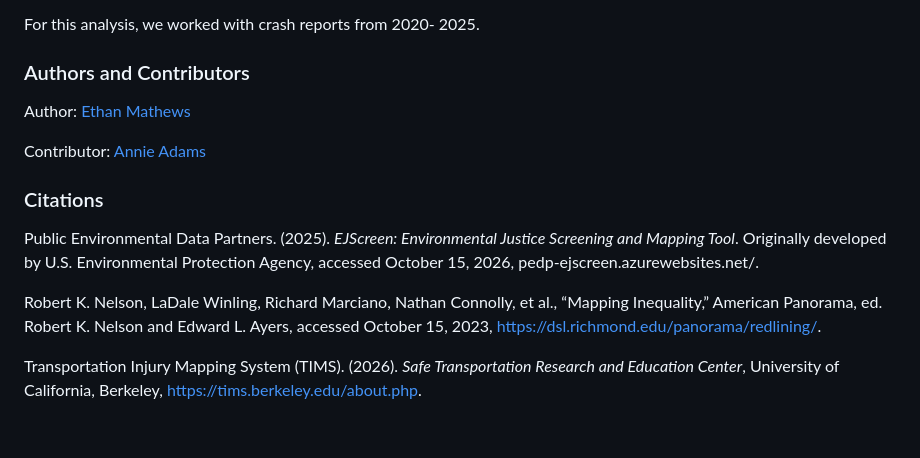
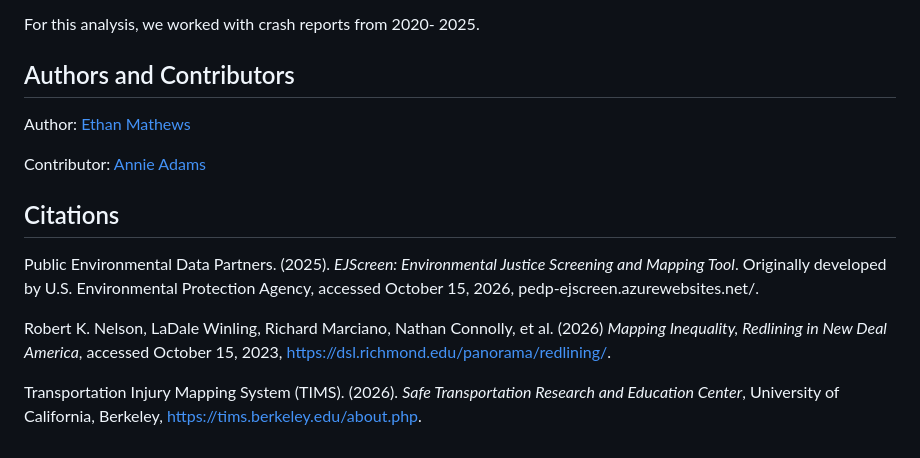
Before and after one commit to ethan-mathews24/eds223_homework02_F26, a Markdown page: README.md, the part around one of its changes. Rendered like a GitHub page.

```diff
--- a/README.md
+++ b/README.md
@@ -77,17 +77,17 @@ The Statewide Integrated Traffice Records System (SWITRS) database collects and
 For this analysis, we worked with crash reports from 2020- 2025.
 
 
-### Authors and Contributors
+## Authors and Contributors
 
 Author: [Ethan Mathews](https://github.com/ethan-mathews24)
 
 Contributor: [Annie Adams](https://github.com/annieradams)
 
 
-### Citations
+## Citations
 
-Public Environmental Data Partners. (2025). *EJScreen: Environmental Justice Screening and Mapping Tool*. Originally developed by U.S. Environmental Protection Agency, accessed October 15, 2026,  pedp-ejscreen.azurewebsites.net/.
+Public Environmental Data Partners. (2025). *EJScreen: Environmental Justice Screening and Mapping Tool*. Originally developed by U.S. Environmental Protection Agency, accessed October 15, 2026, pedp-ejscreen.azurewebsites.net/.
 
-Robert K. Nelson, LaDale Winling, Richard Marciano, Nathan Connolly, et al., “Mapping Inequality,” American Panorama, ed. Robert K. Nelson and Edward L. Ayers, accessed October 15, 2023, https://dsl.richmond.edu/panorama/redlining/.
+Robert K. Nelson, LaDale Winling, Richard Marciano, Nathan Connolly, et al. (2026) *Mapping Inequality, Redlining in New Deal America*, accessed October 15, 2023, https://dsl.richmond.edu/panorama/redlining/.
 
 Transportation Injury Mapping System (TIMS). (2026). *Safe Transportation Research and Education Center*, University of California, Berkeley, https://tims.berkeley.edu/about.php.
```
Also changed, not shown: other parts of README.md (+6 -6 lines).
